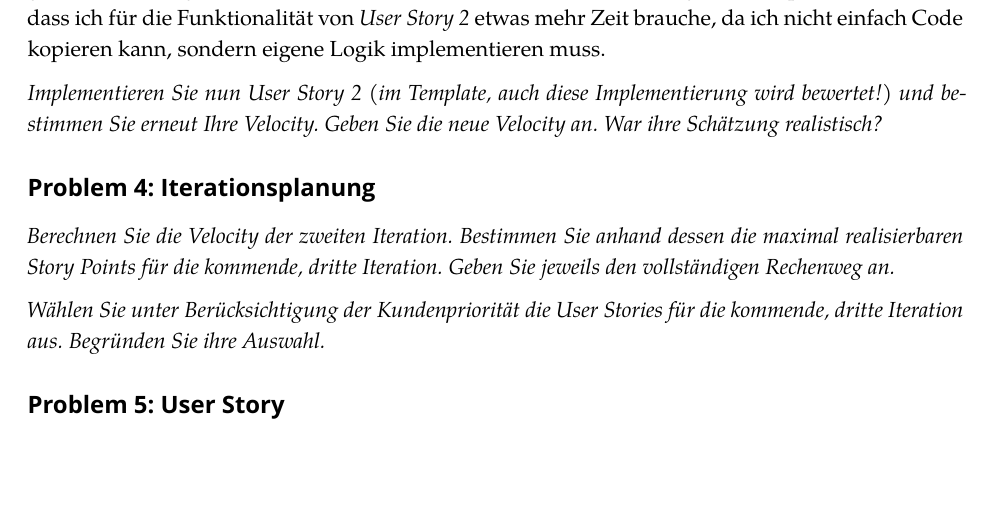
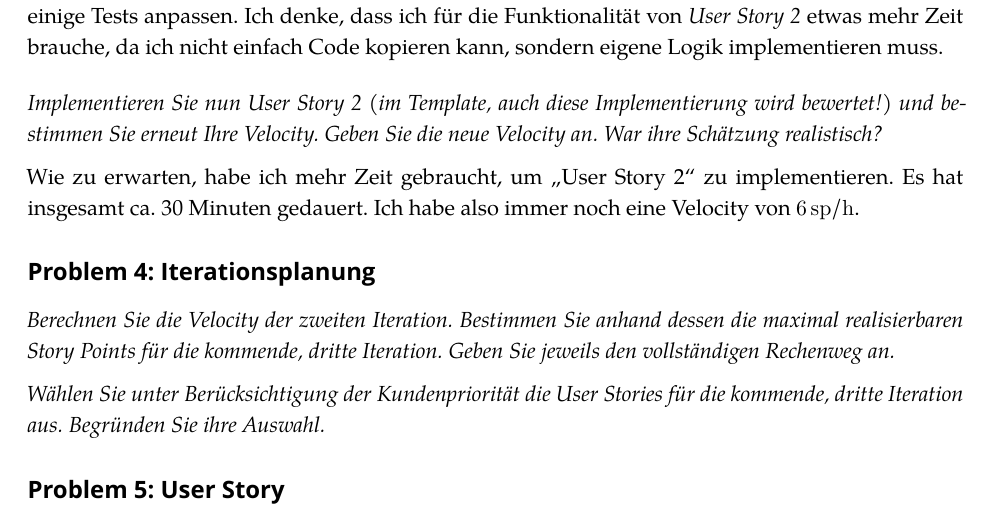
Before and after one commit to xfbs/se, a LaTeX problem sheet (exercises/ex02/solution/solution.tex): part of page 2 of 2, cut so that both start at the same text, the shorter picture padded with empty space. Compiled offline with XeLaTeX; a missing font is replaced by an installed copy or a similar font.

Commit message:
updates solution

```diff
--- a/exercises/ex02/solution/solution.tex
+++ b/exercises/ex02/solution/solution.tex
@@ -97,10 +97,13 @@ Der Ausgabe in Präfixnotation haben wir eine Story Point gegeben. Dies sollte e
 \emph{Geben Sie die berechnete Velocity an sowie die Zeit, die Sie gemäß dieser Velocity für User Story 2 benötigen werden. Scheint Ihnen diese Zeit realistisch? Wenn nicht, geben Sie eine neue Schätzung für die Story Points für User Story 2 an und begründen Sie die Anpassung kurz.}
 
 \medskip\noindent
-Ich habe ca.\ 10 Minuten gebraucht, um die Funktionalität zu implementieren. Ich konnte alles größtenteils von der Implementation von \texttt{toPostfixString()} kopieren. Ich war sehr schockiert, dass uns keine Tests für die vorgegebenen Methoden geliefert wurden, also habe ich meine Tests von der vorherigen Abgabe kopiert. Dabei habe ich gemerkt, dass ich eine andere Operatorenreihenfolge in meiner Abgabe benutzt hatte als in dieser, also musste ich einige Tests anpassen. Ich denke, dass ich für die Funktionalität von \emph{User Story 2} etwas mehr Zeit brauche, da ich nicht einfach Code kopieren kann, sondern eigene Logik implementieren muss.
+Ich habe ca.\ 10 Minuten gebraucht, um die Funktionalität zu implementieren. Also habe ich eine Velocity von \SI{6}{sp\per\hour}. Ich konnte alles größtenteils von der Implementation von \texttt{toPostfixString()} kopieren. Ich war sehr schockiert, dass uns keine Tests für die vorgegebenen Methoden geliefert wurden, also habe ich meine Tests von der vorherigen Abgabe kopiert. Dabei habe ich gemerkt, dass ich eine andere Operatorenreihenfolge in meiner Abgabe benutzt hatte als in dieser, also musste ich einige Tests anpassen. Ich denke, dass ich für die Funktionalität von \emph{User Story 2} etwas mehr Zeit brauche, da ich nicht einfach Code kopieren kann, sondern eigene Logik implementieren muss.
+
+\bigskip\noindent
+\emph{Implementieren Sie nun User Story 2 (im Template, auch diese Implementierung wird bewertet!) und bestimmen Sie erneut Ihre Velocity. Geben Sie die neue Velocity an. War ihre Schätzung realistisch?}
 
 \medskip\noindent
-\emph{Implementieren Sie nun User Story 2 (im Template, auch diese Implementierung wird bewertet!) und bestimmen Sie erneut Ihre Velocity. Geben Sie die neue Velocity an. War ihre Schätzung realistisch?}
+Wie zu erwarten, habe ich mehr Zeit gebraucht, um \enquote{User Story 2} zu implementieren. Es hat insgesamt ca.\ 30 Minuten gedauert. Ich habe also immer noch eine Velocity von \SI{6}{sp\per\hour}.
 
 \subsection*{Problem 4: Iterationsplanung}
 \emph{Berechnen Sie die Velocity der zweiten Iteration.
```
Also changed, not shown: exercises/ex02/solution/solution.pdf.
